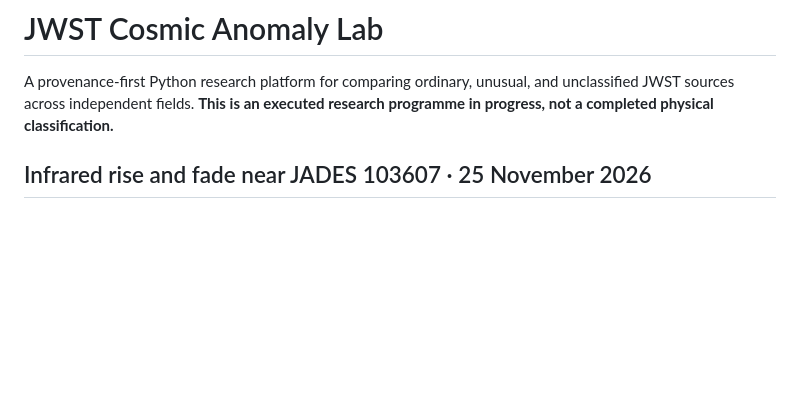
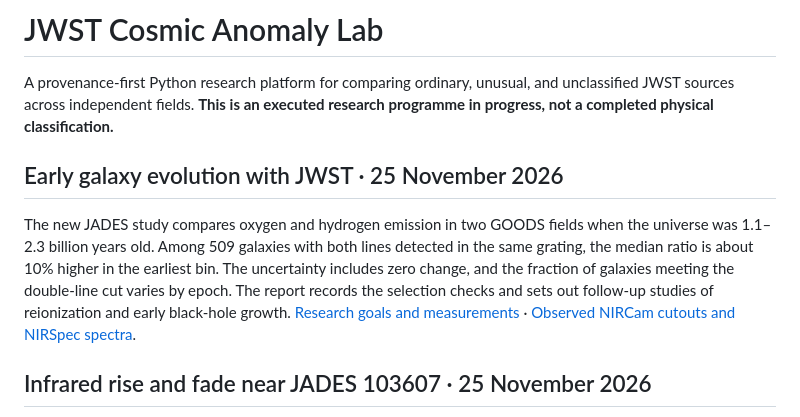
Before and after one commit to Biswajit1999/JWST-Cosmic-Anomaly-Lab, a Markdown page: README.md, the part around the change. Rendered like a GitHub page; blank space fills up the shorter version.

Commit message:
Measure JADES oxygen excitation across cosmic epochs

```diff
--- a/README.md
+++ b/README.md
@@ -3,6 +3,18 @@
 A provenance-first Python research platform for comparing ordinary, unusual, and
 unclassified JWST sources across independent fields. **This is an executed
 research programme in progress, not a completed physical classification.**
+
+## Early galaxy evolution with JWST · 25 November 2026
+
+The new JADES study compares oxygen and hydrogen emission in two GOODS
+fields when the universe was 1.1–2.3 billion years old. Among 509 galaxies
+with both lines detected in the same grating, the median ratio is about
+10% higher in the earliest bin. The uncertainty includes zero change,
+and the fraction of galaxies meeting the double-line cut varies by epoch.
+The report records the selection checks and sets out follow-up studies
+of reionization and early black-hole growth.
+[Research goals and measurements](reports/jades_cosmic_evolution.md) ·
+[Observed NIRCam cutouts and NIRSpec spectra](figures/jades_cosmic_evolution_observed.png).
 
 ## Infrared rise and fade near JADES 103607 · 25 November 2026
 
```
Also changed, not shown: reports/jades_cosmic_evolution.md (added, +156 -0 lines), figures/jades_cosmic_evolution.png (added), figures/jades_cosmic_evolution_observed.png (added), 9 other files.
